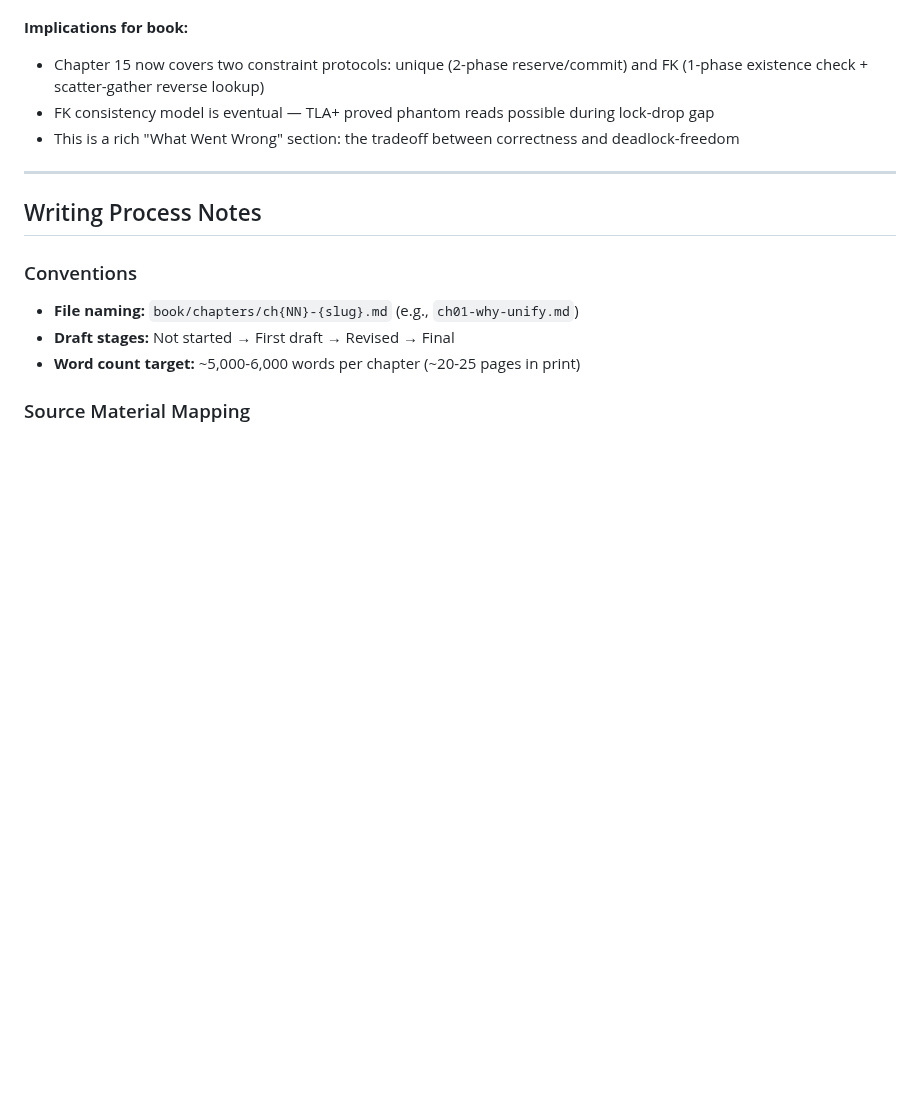
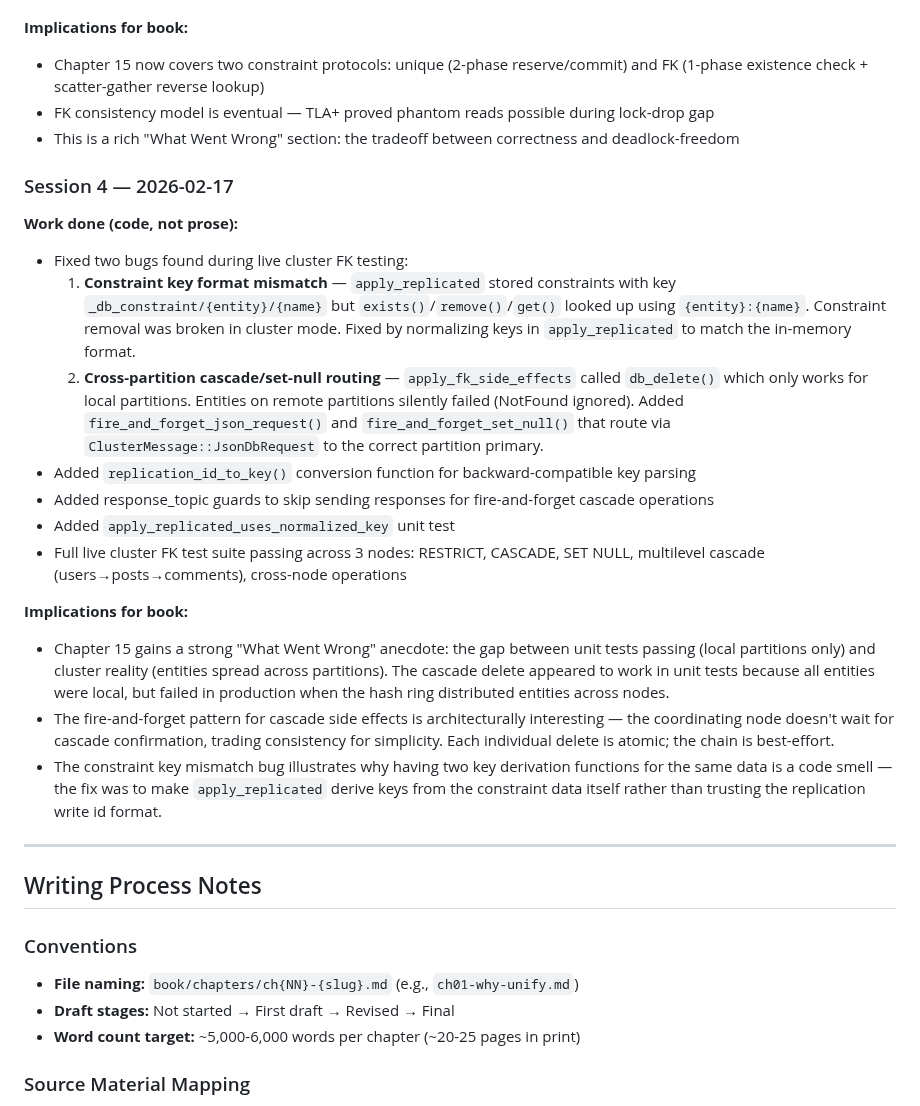
Before and after one commit to LabOverWire/MQDB, a Markdown page: book/WRITING_DIARY.md, the part around the change. Rendered like a GitHub page; blank space fills up the shorter version.

Commit message:
update writing diary with session 4 FK cluster testing notes

```diff
--- a/book/WRITING_DIARY.md
+++ b/book/WRITING_DIARY.md
@@ -100,6 +100,22 @@ Tracking the incremental writing of *Building a Distributed Reactive Database*.
 - FK consistency model is eventual — TLA+ proved phantom reads possible during lock-drop gap
 - This is a rich "What Went Wrong" section: the tradeoff between correctness and deadlock-freedom
 
+### Session 4 — 2026-02-17
+
+**Work done (code, not prose):**
+- Fixed two bugs found during live cluster FK testing:
+  1. **Constraint key format mismatch** — `apply_replicated` stored constraints with key `_db_constraint/{entity}/{name}` but `exists()`/`remove()`/`get()` looked up using `{entity}:{name}`. Constraint removal was broken in cluster mode. Fixed by normalizing keys in `apply_replicated` to match the in-memory format.
+  2. **Cross-partition cascade/set-null routing** — `apply_fk_side_effects` called `db_delete()` which only works for local partitions. Entities on remote partitions silently failed (NotFound ignored). Added `fire_and_forget_json_request()` and `fire_and_forget_set_null()` that route via `ClusterMessage::JsonDbRequest` to the correct partition primary.
+- Added `replication_id_to_key()` conversion function for backward-compatible key parsing
+- Added response_topic guards to skip sending responses for fire-and-forget cascade operations
+- Added `apply_replicated_uses_normalized_key` unit test
+- Full live cluster FK test suite passing across 3 nodes: RESTRICT, CASCADE, SET NULL, multilevel cascade (users→posts→comments), cross-node operations
+
+**Implications for book:**
+- Chapter 15 gains a strong "What Went Wrong" anecdote: the gap between unit tests passing (local partitions only) and cluster reality (entities spread across partitions). The cascade delete appeared to work in unit tests because all entities were local, but failed in production when the hash ring distributed entities across nodes.
+- The fire-and-forget pattern for cascade side effects is architecturally interesting — the coordinating node doesn't wait for cascade confirmation, trading consistency for simplicity. Each individual delete is atomic; the chain is best-effort.
+- The constraint key mismatch bug illustrates why having two key derivation functions for the same data is a code smell — the fix was to make `apply_replicated` derive keys from the constraint data itself rather than trusting the replication write id format.
+
 ---
 
 ## Writing Process Notes
```
